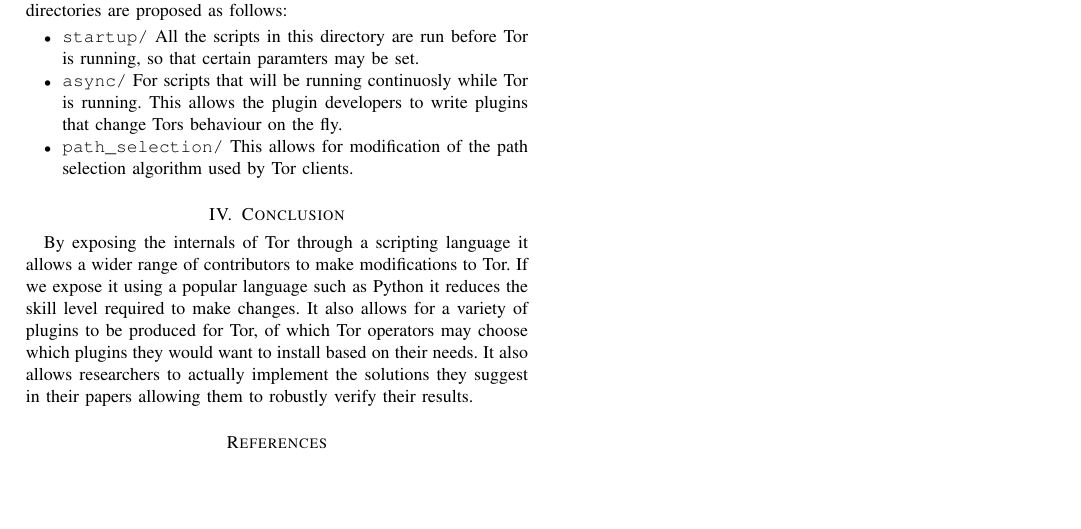
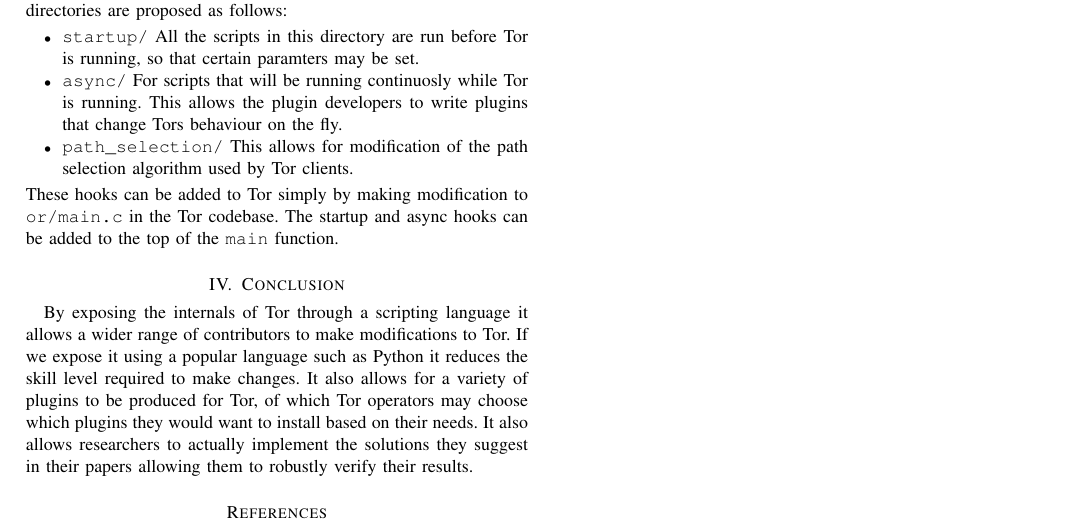
Before and after one commit to kurtmc/compsci_726, a LaTeX paper (report.tex): part of page 4 of 4, cut so that both start at the same text, the shorter picture padded with empty space. Compiled offline with pdfLaTeX.

Commit message:
Added information about adding the hooks to Tor

```diff
--- a/report.tex
+++ b/report.tex
@@ -193,6 +193,9 @@ the corresponding directory. The hook directories are proposed as follows:
 \item \texttt{path\_selection/} This allows for modification of the path
 	selection algorithm used by Tor clients.
 \end{itemize}
+These hooks can be added to Tor simply by making modification to
+\texttt{or/main.c} in the Tor codebase. The startup and async hooks can be added
+to the top of the \texttt{main} function.
 
 
 
```
